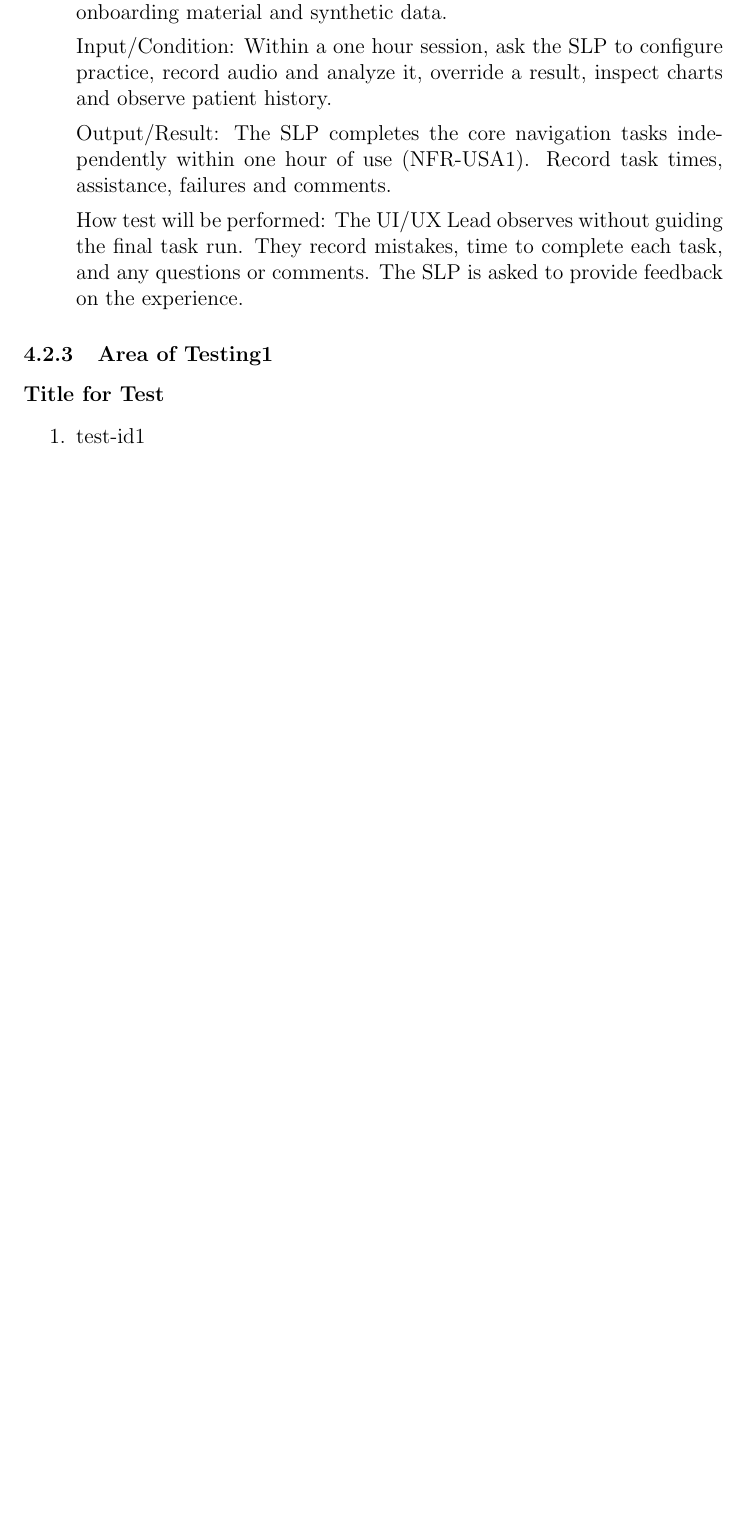
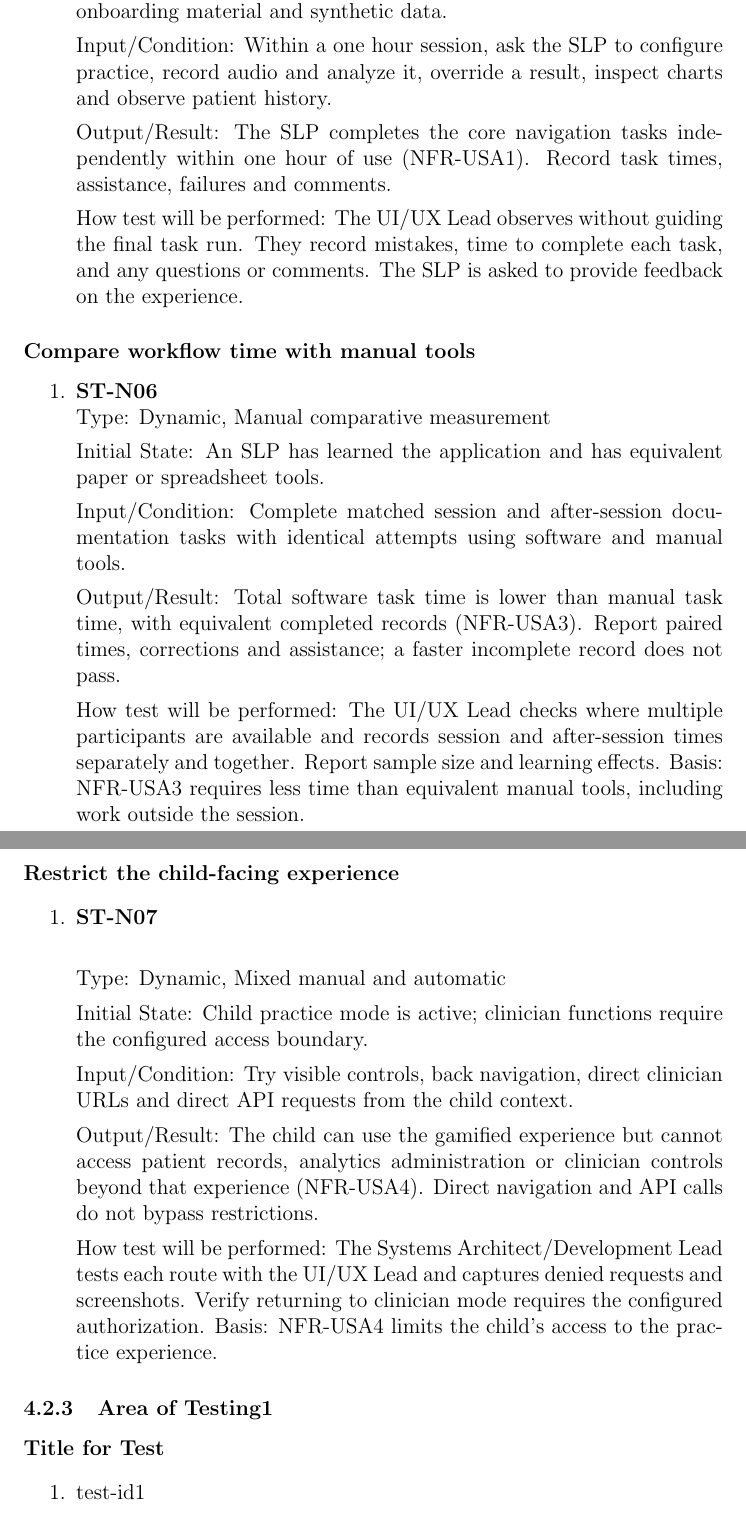
Before and after one commit to lilyporter/Ghoti, a LaTeX document (docs/VnVPlan/VnVPlan.tex): part of page 12 of 19 before the commit and two parts of pages 12 and 13 of 20 after it, the two joined at a grey line, cut so that both start at the same text, the shorter picture padded with empty space. Compiled offline with pdfLaTeX; a LaTeX package or settings file that is missing is left out.

Commit message:
docs: more UX testing for usabliity

```diff
--- a/docs/VnVPlan/VnVPlan.tex
+++ b/docs/VnVPlan/VnVPlan.tex
@@ -368,6 +368,52 @@ separately from clinician access.
     The SLP is asked to provide feedback on the experience.
 \end{enumerate}
 
+\paragraph{Compare workflow time with manual tools}
+\begin{enumerate}
+    \item \textbf{ST-N06}\\
+    Type: Dynamic, Manual comparative measurement
+
+    Initial State: An SLP has learned the application and has equivalent paper
+    or spreadsheet tools.
+
+    Input/Condition: Complete matched session and after-session documentation
+    tasks with identical attempts using software and manual tools.
+
+    Output/Result: Total software task time is lower than manual task time,
+    with equivalent completed records (NFR-USA3). Report paired times,
+    corrections and assistance; a faster incomplete record does not pass.
+
+    How test will be performed: The UI/UX Lead checks
+    where multiple participants are available and records session and
+    after-session times separately and together. Report sample size and
+    learning effects. Basis: NFR-USA3 requires less time than equivalent manual
+    tools, including work outside the session.
+\end{enumerate}
+
+\paragraph{Restrict the child-facing experience}
+\begin{enumerate}
+    \item \textbf{ST-N07}\\
+
+    Type: Dynamic, Mixed manual and automatic
+
+    Initial State: Child practice mode is active; clinician functions require
+    the configured access boundary.
+
+    Input/Condition: Try visible controls, back navigation, direct clinician
+    URLs and direct API requests from the child context.
+
+    Output/Result: The child can use the gamified experience but cannot access
+    patient records, analytics administration or clinician controls beyond
+    that experience (NFR-USA4). Direct navigation and API calls do not bypass
+    restrictions.
+
+    How test will be performed: The Systems Architect/Development Lead tests
+    each route with the UI/UX Lead and captures denied requests and
+    screenshots. Verify returning to clinician mode requires the configured
+    authorization. Basis: NFR-USA4 limits the child's access to the practice
+    experience.
+\end{enumerate}
+
 
 \subsubsection{Area of Testing1}
 
```
